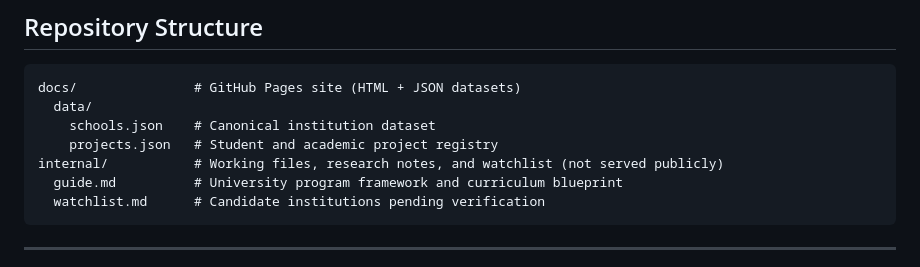
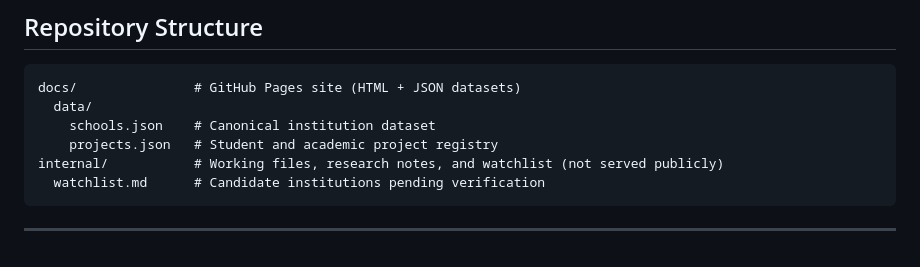
Before and after one commit to cve415/RISC-V---Schools, a Markdown page: README.md, the part around the change. Rendered like a GitHub page.

````diff
--- a/README.md
+++ b/README.md
@@ -29,7 +29,6 @@ docs/               # GitHub Pages site (HTML + JSON datasets)
     schools.json    # Canonical institution dataset
     projects.json   # Student and academic project registry
 internal/           # Working files, research notes, and watchlist (not served publicly)
-  guide.md          # University program framework and curriculum blueprint
   watchlist.md      # Candidate institutions pending verification
 ```
 
````
